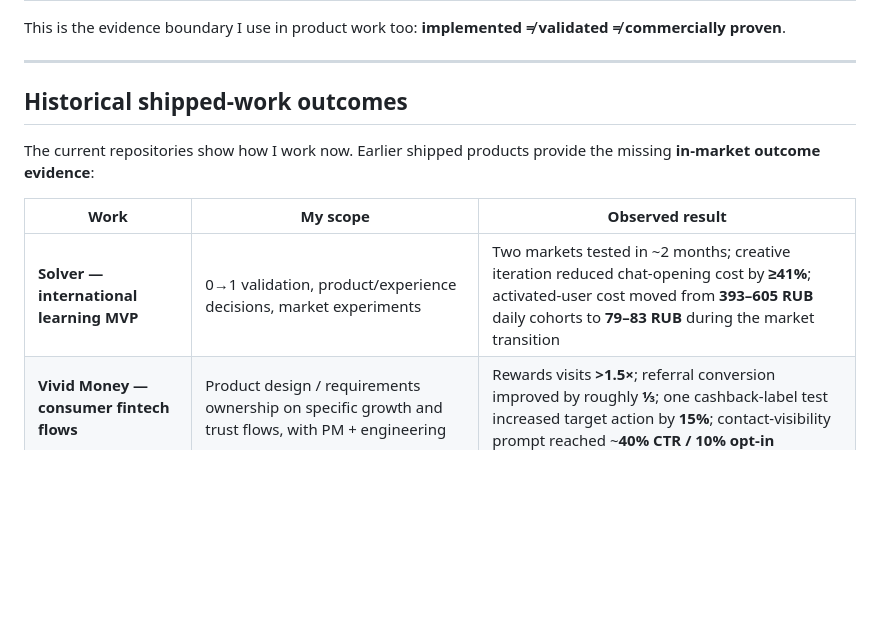
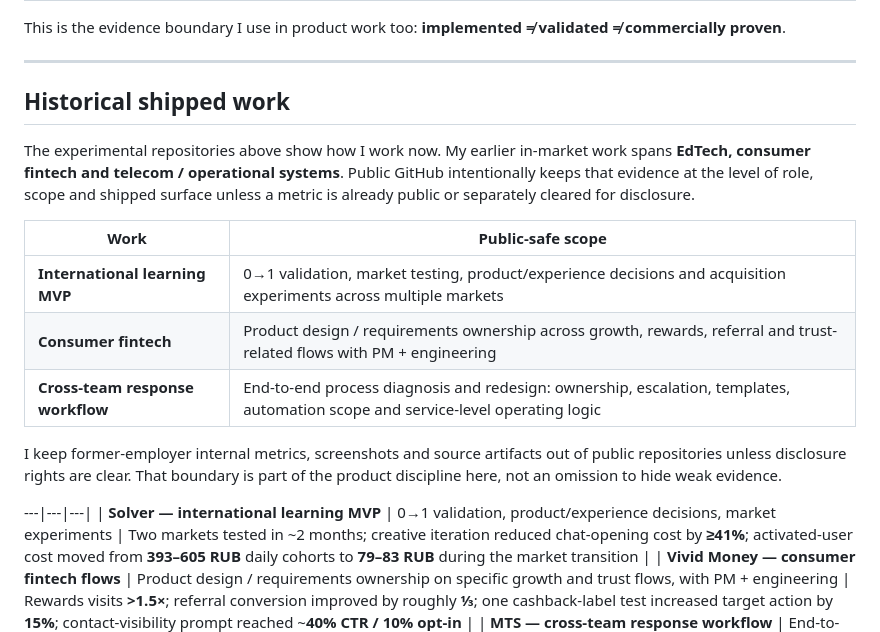
Before and after one commit to dokarpov/dokarpov, a Markdown page: README.md, the part around the change. GitHub-like rendering; blank space fills up the shorter version.

Commit message:
Make historical work public-safe and rights-aware

```diff
--- a/README.md
+++ b/README.md
@@ -53,12 +53,19 @@ This is the evidence boundary I use in product work too: **implemented ≠ valid
 
 ---
 
-## Historical shipped-work outcomes
+## Historical shipped work
 
-The current repositories show how I work now. Earlier shipped products provide the missing **in-market outcome evidence**:
+The experimental repositories above show how I work now. My earlier in-market work spans **EdTech, consumer fintech and telecom / operational systems**. Public GitHub intentionally keeps that evidence at the level of role, scope and shipped surface unless a metric is already public or separately cleared for disclosure.
 
-| Work | My scope | Observed result |
-|---|---|---|
+| Work | Public-safe scope |
+|---|---|
+| **International learning MVP** | 0→1 validation, market testing, product/experience decisions and acquisition experiments across multiple markets |
+| **Consumer fintech** | Product design / requirements ownership across growth, rewards, referral and trust-related flows with PM + engineering |
+| **Cross-team response workflow** | End-to-end process diagnosis and redesign: ownership, escalation, templates, automation scope and service-level operating logic |
+
+I keep former-employer internal metrics, screenshots and source artifacts out of public repositories unless disclosure rights are clear. That boundary is part of the product discipline here, not an omission to hide weak evidence.
+
+---|---|---|
 | **Solver — international learning MVP** | 0→1 validation, product/experience decisions, market experiments | Two markets tested in ~2 months; creative iteration reduced chat-opening cost by **≥41%**; activated-user cost moved from **393–605 RUB** daily cohorts to **79–83 RUB** during the market transition |
 | **Vivid Money — consumer fintech flows** | Product design / requirements ownership on specific growth and trust flows, with PM + engineering | Rewards visits **>1.5×**; referral conversion improved by roughly **⅓**; one cashback-label test increased target action by **15%**; contact-visibility prompt reached ~**40% CTR / 10% opt-in** |
 | **MTS — cross-team response workflow** | End-to-end process diagnosis and redesign; ownership, escalation, templates and automation scope | Full cycle reduced from **6–12 months to 1–2 weeks**, then held within a **14-day SLA** |
```
